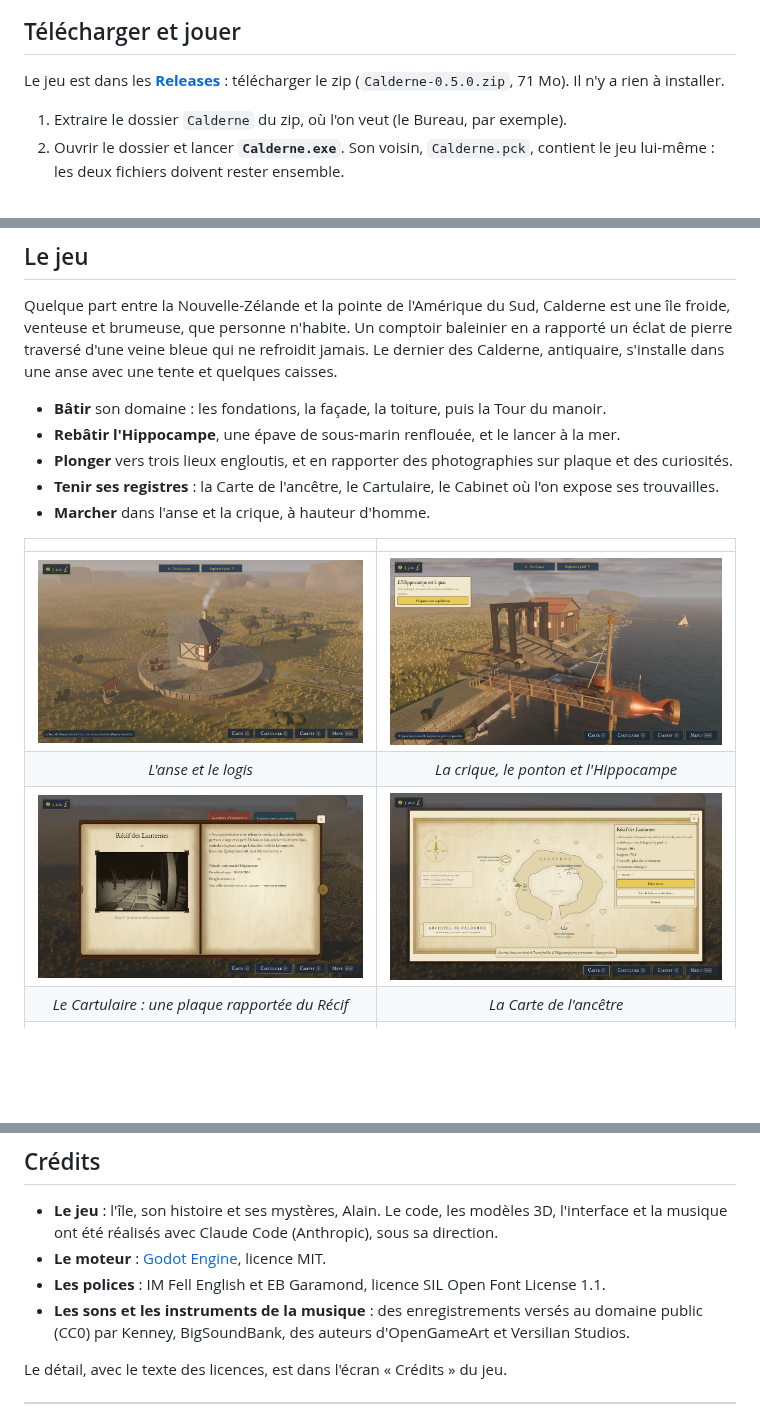
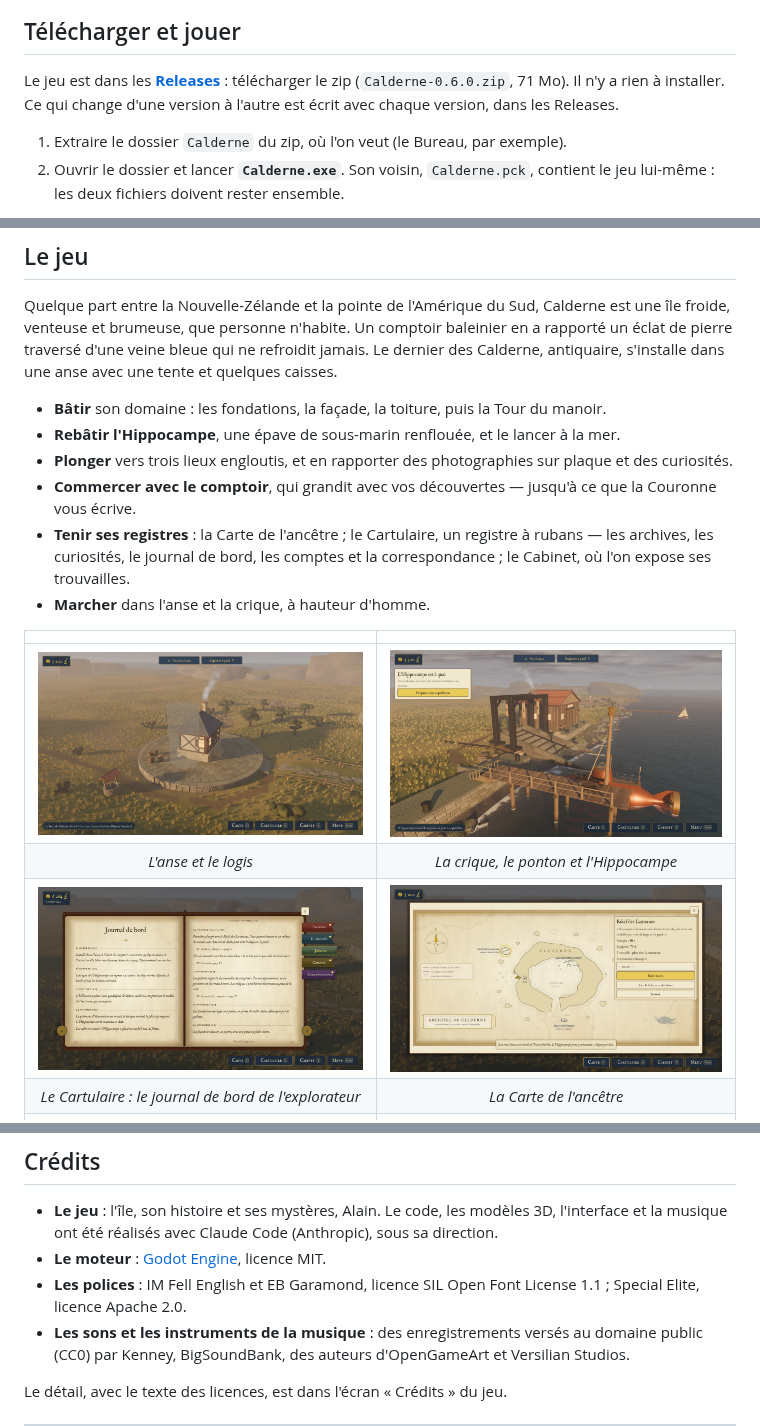
Before and after one commit to lcalain/calderne-jeu, a Markdown page: README.md, 3 parts joined by grey strips. Rendered like a GitHub page; pictures changed too: images/le-cartulaire.jpg; blank space fills up the shorter version.

Commit message:
La version 0.6 : le registre à rubans, le comptoir qui grandit

```diff
--- a/README.md
+++ b/README.md
@@ -10,7 +10,8 @@ Un jeu d'exploration et de découverte pour Windows, conçu par Alain.
 ## Télécharger et jouer
 
 Le jeu est dans les [**Releases**](../../releases/latest) : télécharger le zip
-(`Calderne-0.5.0.zip`, 71 Mo). Il n'y a rien à installer.
+(`Calderne-0.6.0.zip`, 71 Mo). Il n'y a rien à installer.
+Ce qui change d'une version à l'autre est écrit avec chaque version, dans les Releases.
 
 1. Extraire le dossier `Calderne` du zip, où l'on veut (le Bureau, par exemple).
 2. Ouvrir le dossier et lancer **`Calderne.exe`**. Son voisin, `Calderne.pck`, contient le jeu
@@ -40,8 +41,11 @@ antiquaire, s'installe dans une anse avec une tente et quelques caisses.
 - **Rebâtir l'Hippocampe**, une épave de sous-marin renflouée, et le lancer à la mer.
 - **Plonger** vers trois lieux engloutis, et en rapporter des photographies sur plaque et des
   curiosités.
-- **Tenir ses registres** : la Carte de l'ancêtre, le Cartulaire, le Cabinet où l'on expose ses
-  trouvailles.
+- **Commercer avec le comptoir**, qui grandit avec vos découvertes — jusqu'à ce que la Couronne
+  vous écrive.
+- **Tenir ses registres** : la Carte de l'ancêtre ; le Cartulaire, un registre à rubans — les
+  archives, les curiosités, le journal de bord, les comptes et la correspondance ; le Cabinet, où
+  l'on expose ses trouvailles.
 - **Marcher** dans l'anse et la crique, à hauteur d'homme.
 
 | | |
@@ -49,7 +53,7 @@ antiquaire, s'installe dans une anse avec une tente et quelques caisses.
 | ![L'anse et le logis](images/l-anse.jpg) | ![La crique et l'Hippocampe](images/la-crique.jpg) |
 | *L'anse et le logis* | *La crique, le ponton et l'Hippocampe* |
 | ![Le Cartulaire](images/le-cartulaire.jpg) | ![La Carte de l'ancêtre](images/la-carte.jpg) |
-| *Le Cartulaire : une plaque rapportée du Récif* | *La Carte de l'ancêtre* |
+| *Le Cartulaire : le journal de bord de l'explorateur* | *La Carte de l'ancêtre* |
 | ![Le Cabinet](images/le-cabinet.jpg) | |
 | *Le Cabinet de l'explorateur* | |
 
@@ -61,7 +65,8 @@ Debussy au nom de Haydn (1909), ses lettres deviennent **do – la – mi – r
 - **Le jeu** : l'île, son histoire et ses mystères, Alain. Le code, les modèles 3D, l'interface
   et la musique ont été réalisés avec Claude Code (Anthropic), sous sa direction.
 - **Le moteur** : [Godot Engine](https://godotengine.org), licence MIT.
-- **Les polices** : IM Fell English et EB Garamond, licence SIL Open Font License 1.1.
+- **Les polices** : IM Fell English et EB Garamond, licence SIL Open Font License 1.1 ;
+  Special Elite, licence Apache 2.0.
 - **Les sons et les instruments de la musique** : des enregistrements versés au domaine public
   (CC0) par Kenney, BigSoundBank, des auteurs d'OpenGameArt et Versilian Studios.
 
```
